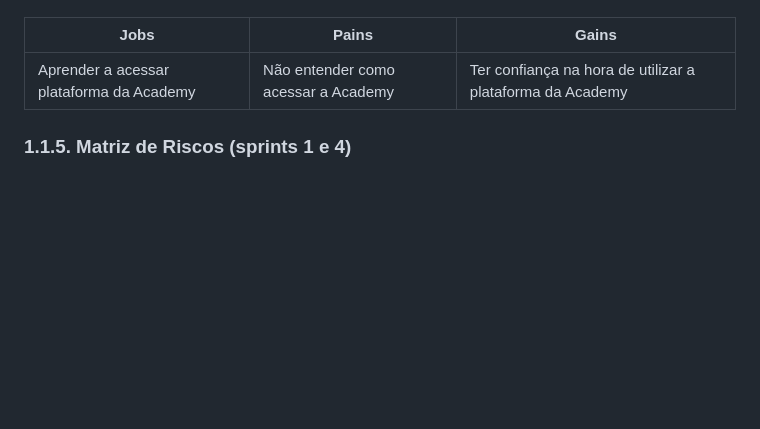
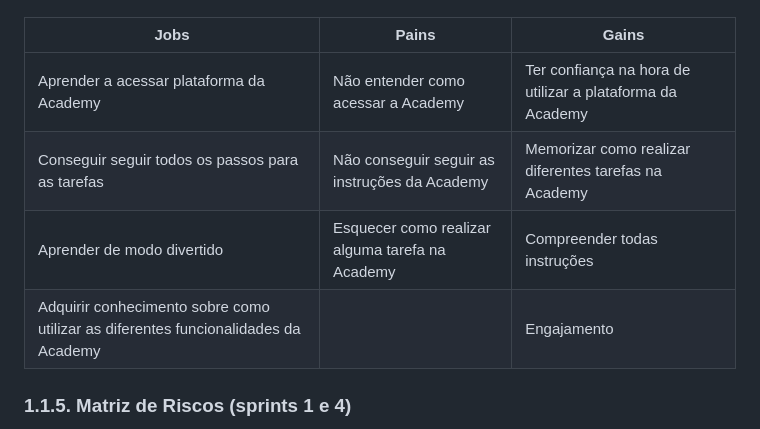
Before and after one commit to cucapcosta/Academy-da-Academy, a Markdown page: document/gdd.md, the part around the change. GitHub-like rendering; blank space fills up the shorter version.

Commit message:
tabela customer profile

```diff
--- a/document/gdd.md
+++ b/document/gdd.md
@@ -56,6 +56,9 @@ Em suma, o valor do nosso produto é facilitar e aprimorar o acesso a plataforma
 Jobs|Pains|Gains
 --- | --- | ---
 Aprender a acessar plataforma da Academy | Não entender como acessar a Academy | Ter confiança na hora de utilizar a plataforma da Academy
+Conseguir seguir todos os passos para as tarefas | Não conseguir seguir as instruções da Academy | Memorizar como realizar diferentes tarefas na Academy
+Aprender de modo divertido | Esquecer como realizar alguma tarefa na Academy | Compreender todas instruções
+Adquirir conhecimento sobre como utilizar as diferentes funcionalidades da Academy | | Engajamento
 
 
 
```
